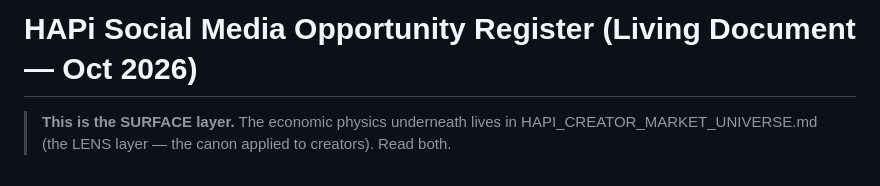
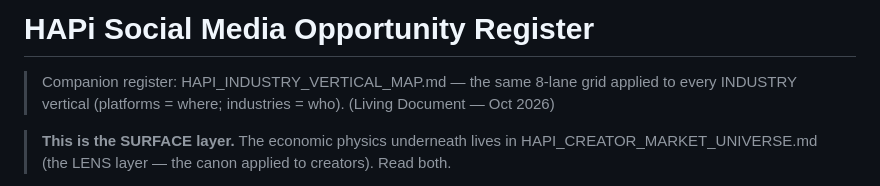
Before and after one commit to carbonactual/hapi-world, a Markdown page: canon/HAPI_SOCIAL_MEDIA_OPPORTUNITY_REGISTER.md, the part around the change. GitHub-like rendering.

```diff
--- a/canon/HAPI_SOCIAL_MEDIA_OPPORTUNITY_REGISTER.md
+++ b/canon/HAPI_SOCIAL_MEDIA_OPPORTUNITY_REGISTER.md
@@ -1,4 +1,6 @@
-# HAPi Social Media Opportunity Register (Living Document — Oct 2026)
+# HAPi Social Media Opportunity Register
+
+> Companion register: HAPI_INDUSTRY_VERTICAL_MAP.md — the same 8-lane grid applied to every INDUSTRY vertical (platforms = where; industries = who). (Living Document — Oct 2026)
 
 > **This is the SURFACE layer.** The economic physics underneath lives in HAPI_CREATOR_MARKET_UNIVERSE.md (the LENS layer — the canon applied to creators). Read both.
 
```
Also changed, not shown: canon/HAPI_INDUSTRY_VERTICAL_MAP.md (added, +296 -0 lines).
